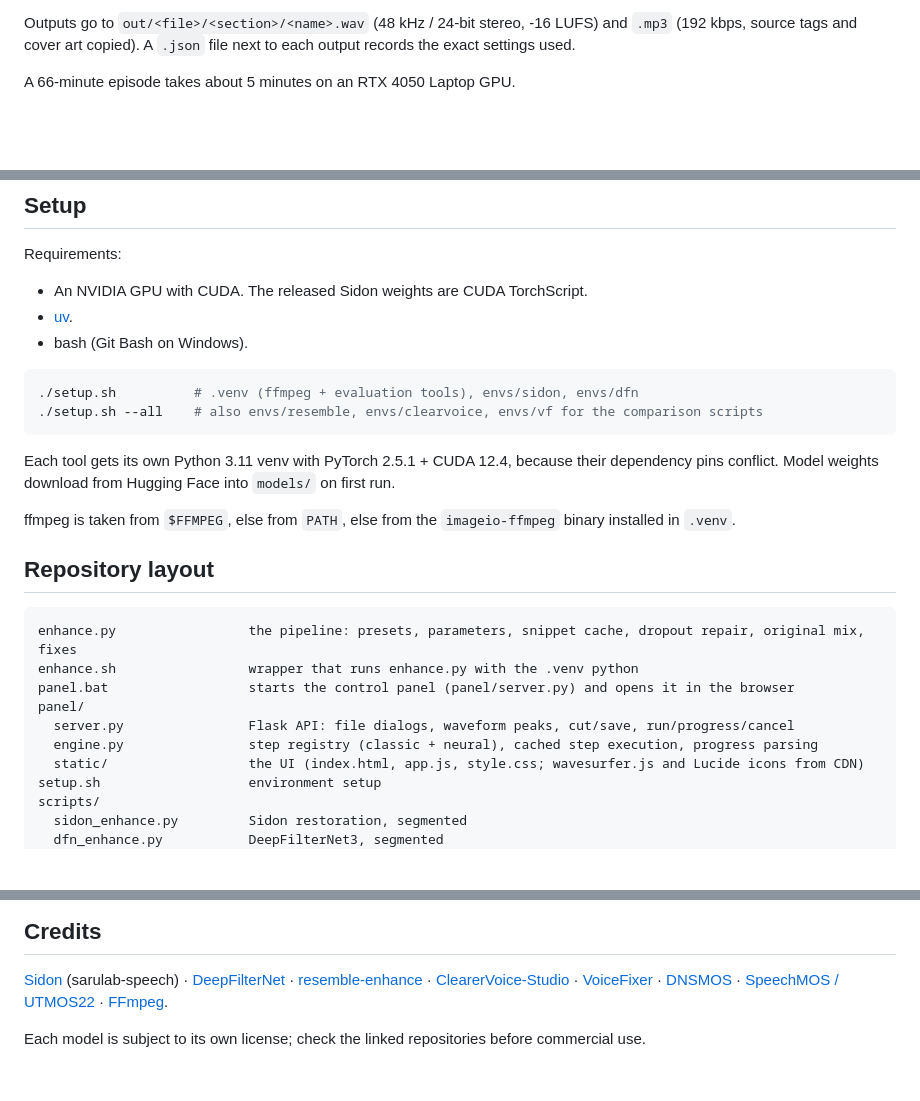
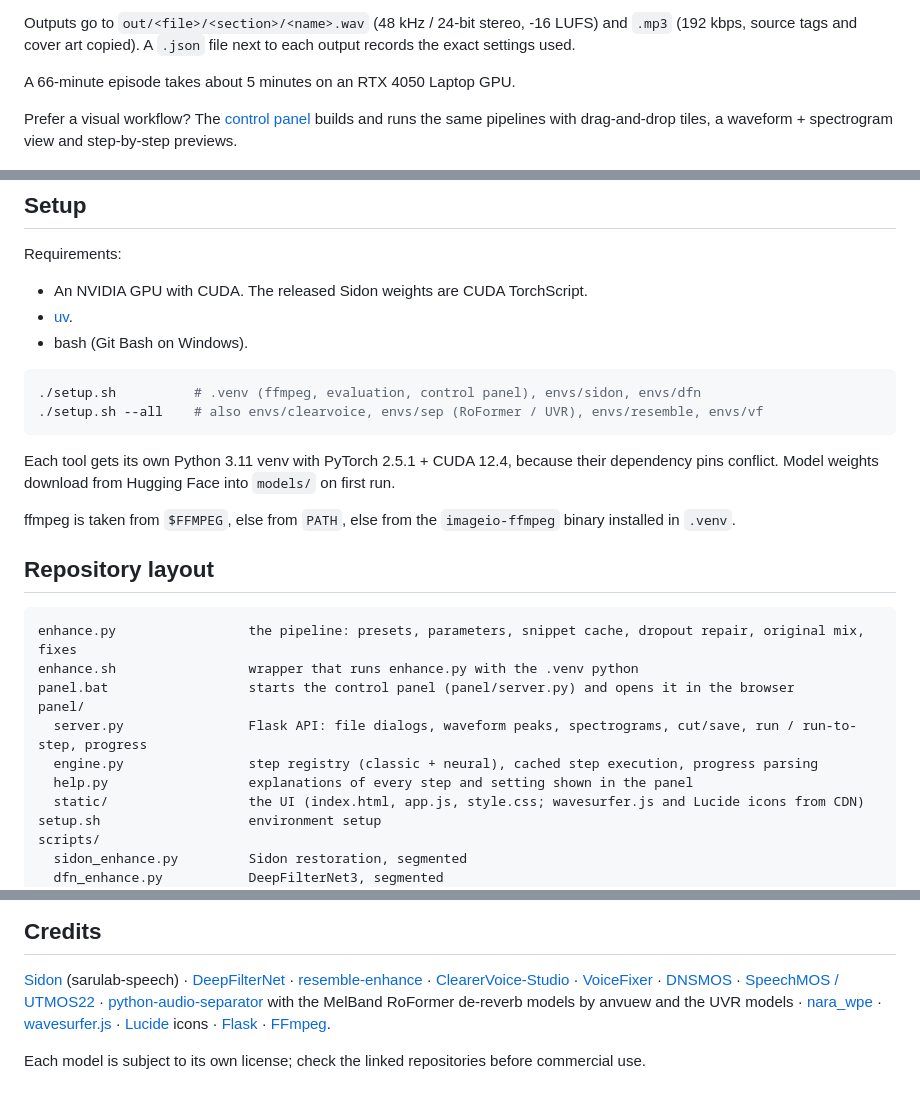
Before and after one commit to beleonattila/audio-enhancer, a Markdown page: README.md, 3 parts joined by grey strips. Rendered like a GitHub page; blank space fills up the shorter version.

````diff
--- a/README.md
+++ b/README.md
@@ -16,6 +16,8 @@ Restores low-quality smartphone podcast recordings to clean, full-band speech. I
 Outputs go to `out/<file>/<section>/<name>.wav` (48 kHz / 24-bit stereo, -16 LUFS) and `.mp3` (192 kbps, source tags and cover art copied). A `.json` file next to each output records the exact settings used.
 
 A 66-minute episode takes about 5 minutes on an RTX 4050 Laptop GPU.
+
+Prefer a visual workflow? The [control panel](#control-panel) builds and runs the same pipelines with drag-and-drop tiles, a waveform + spectrogram view and step-by-step previews.
 
 ![Before / after spectrogram](docs/before_after_spectrogram.png)
 
@@ -110,8 +134,8 @@ Requirements:
 - bash (Git Bash on Windows).
 
 ```bash
-./setup.sh          # .venv (ffmpeg + evaluation tools), envs/sidon, envs/dfn
-./setup.sh --all    # also envs/resemble, envs/clearvoice, envs/vf for the comparison scripts
+./setup.sh          # .venv (ffmpeg, evaluation, control panel), envs/sidon, envs/dfn
+./setup.sh --all    # also envs/clearvoice, envs/sep (RoFormer / UVR), envs/resemble, envs/vf
 ```
 
 Each tool gets its own Python 3.11 venv with PyTorch 2.5.1 + CUDA 12.4, because their dependency pins conflict. Model weights download from Hugging Face into `models/` on first run.
@@ -125,8 +149,9 @@ enhance.py                 the pipeline: presets, parameters, snippet cache, dro
 enhance.sh                 wrapper that runs enhance.py with the .venv python
 panel.bat                  starts the control panel (panel/server.py) and opens it in the browser
 panel/
-  server.py                Flask API: file dialogs, waveform peaks, cut/save, run/progress/cancel
+  server.py                Flask API: file dialogs, waveform peaks, spectrograms, cut/save, run / run-to-step, progress
   engine.py                step registry (classic + neural), cached step execution, progress parsing
+  help.py                  explanations of every step and setting shown in the panel
   static/                  the UI (index.html, app.js, style.css; wavesurfer.js and Lucide icons from CDN)
 setup.sh                   environment setup
 scripts/
@@ -176,6 +201,11 @@ Example evaluation:
 [VoiceFixer](https://github.com/haoheliu/voicefixer) ·
 [DNSMOS](https://github.com/microsoft/DNS-Challenge) ·
 [SpeechMOS / UTMOS22](https://github.com/tarepan/SpeechMOS) ·
+[python-audio-separator](https://github.com/nomadkaraoke/python-audio-separator) with the MelBand RoFormer de-reverb models by anvuew and the UVR models ·
+[nara_wpe](https://github.com/fgnt/nara_wpe) ·
+[wavesurfer.js](https://wavesurfer.xyz/) ·
+[Lucide](https://lucide.dev/) icons ·
+[Flask](https://flask.palletsprojects.com/) ·
 [FFmpeg](https://ffmpeg.org/).
 
 Each model is subject to its own license; check the linked repositories before commercial use.
````
Also changed, not shown: other parts of README.md (+36 -14 lines), docs/control_panel.jpg (added), 3 other files.
